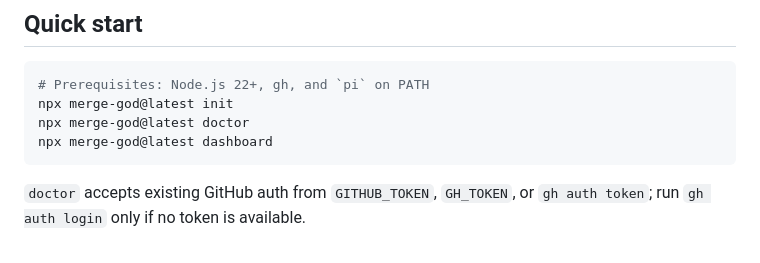
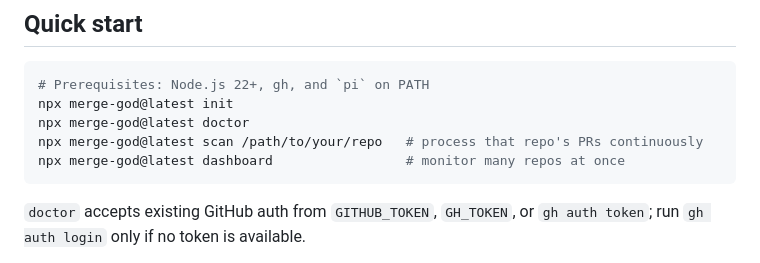
Before and after one commit to jrepp/merge-god, a Markdown page: README.md, the part around the change. Rendered like a GitHub page.

Commit message:
docs(readme): show the scan loop in quick start
The quick start listed init, doctor, and dashboard but never the
command that actually processes PRs.

````diff
--- a/README.md
+++ b/README.md
@@ -35,7 +35,8 @@ See **[How it works](docs/how-it-works.md)** for the gather -> prompt -> act pip
 # Prerequisites: Node.js 22+, gh, and `pi` on PATH
 npx merge-god@latest init
 npx merge-god@latest doctor
-npx merge-god@latest dashboard
+npx merge-god@latest scan /path/to/your/repo   # process that repo's PRs continuously
+npx merge-god@latest dashboard                 # monitor many repos at once
 ```
 
 `doctor` accepts existing GitHub auth from `GITHUB_TOKEN`, `GH_TOKEN`, or
````
